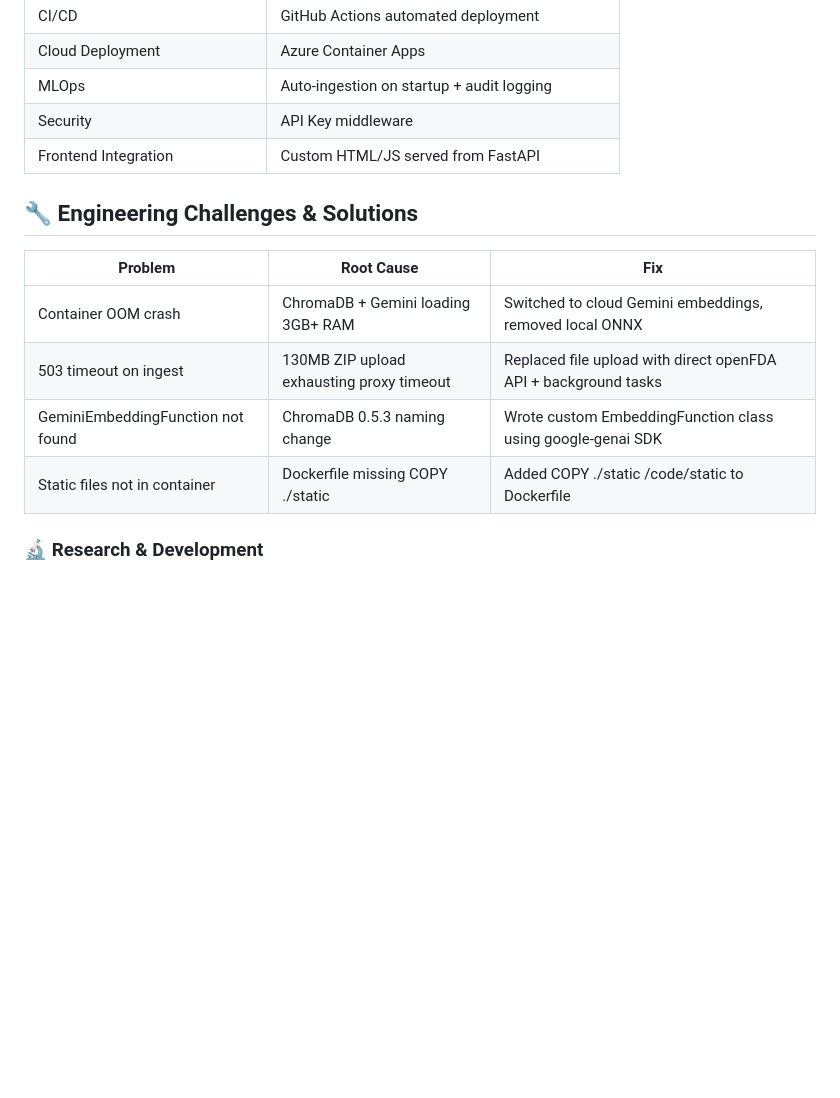
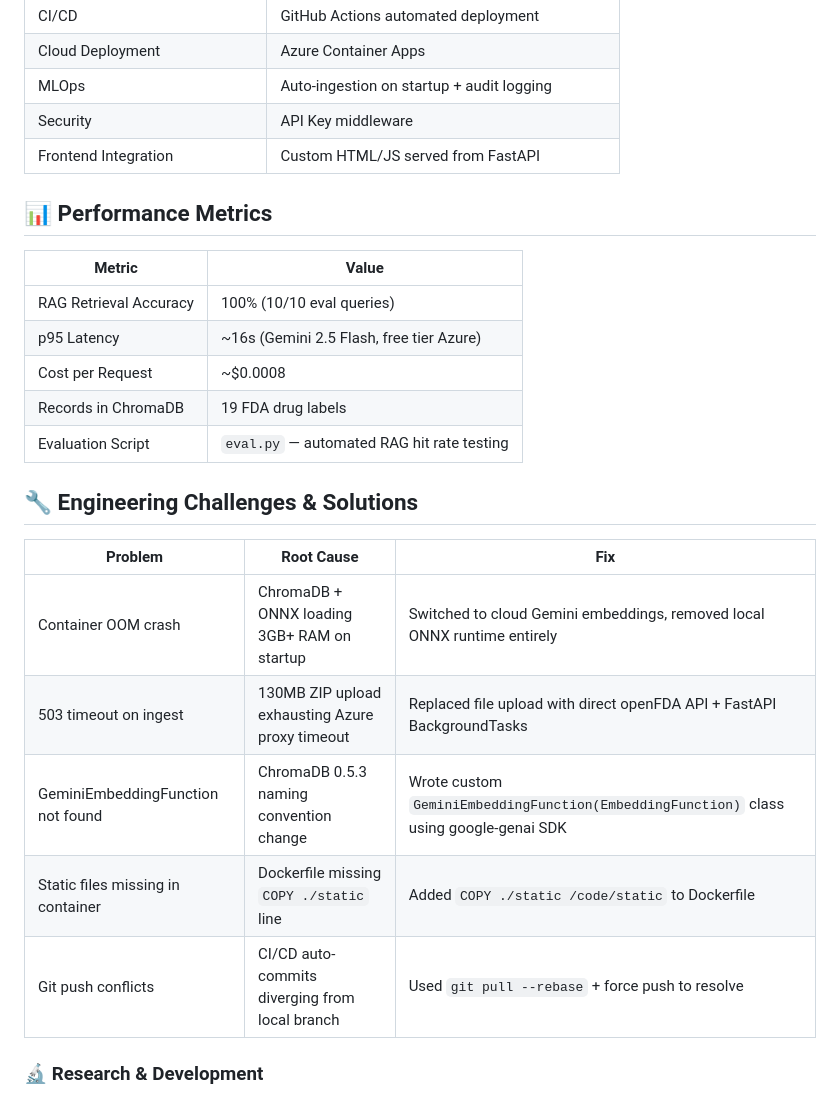
Before and after one commit to abbashumein/pharmacist-cdss-api, a Markdown page: README.md, the part around the change. GitHub-like rendering; blank space fills up the shorter version.

Commit message:
Enhance README with performance metrics and fixes
Added performance metrics and updated engineering challenges & solutions in README.

```diff
--- a/README.md
+++ b/README.md
@@ -306,14 +306,25 @@ Future versions will support:
 | Frontend Integration | Custom HTML/JS served from FastAPI |
 
 
+## 📊 Performance Metrics
+
+| Metric | Value |
+|---|---|
+| RAG Retrieval Accuracy | 100% (10/10 eval queries) |
+| p95 Latency | ~16s (Gemini 2.5 Flash, free tier Azure) |
+| Cost per Request | ~$0.0008 |
+| Records in ChromaDB | 19 FDA drug labels |
+| Evaluation Script | `eval.py` — automated RAG hit rate testing |
+
 ## 🔧 Engineering Challenges & Solutions
 
 | Problem | Root Cause | Fix |
 |---|---|---|
-| Container OOM crash | ChromaDB + Gemini loading 3GB+ RAM | Switched to cloud Gemini embeddings, removed local ONNX |
-| 503 timeout on ingest | 130MB ZIP upload exhausting proxy timeout | Replaced file upload with direct openFDA API + background tasks |
-| GeminiEmbeddingFunction not found | ChromaDB 0.5.3 naming change | Wrote custom EmbeddingFunction class using google-genai SDK |
-| Static files not in container | Dockerfile missing COPY ./static | Added COPY ./static /code/static to Dockerfile |
+| Container OOM crash | ChromaDB + ONNX loading 3GB+ RAM on startup | Switched to cloud Gemini embeddings, removed local ONNX runtime entirely |
+| 503 timeout on ingest | 130MB ZIP upload exhausting Azure proxy timeout | Replaced file upload with direct openFDA API + FastAPI BackgroundTasks |
+| GeminiEmbeddingFunction not found | ChromaDB 0.5.3 naming convention change | Wrote custom `GeminiEmbeddingFunction(EmbeddingFunction)` class using google-genai SDK |
+| Static files missing in container | Dockerfile missing `COPY ./static` line | Added `COPY ./static /code/static` to Dockerfile |
+| Git push conflicts | CI/CD auto-commits diverging from local branch | Used `git pull --rebase` + force push to resolve |
 
 
 
```
